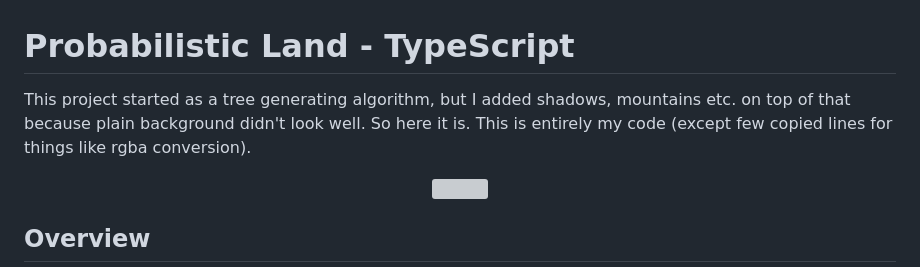
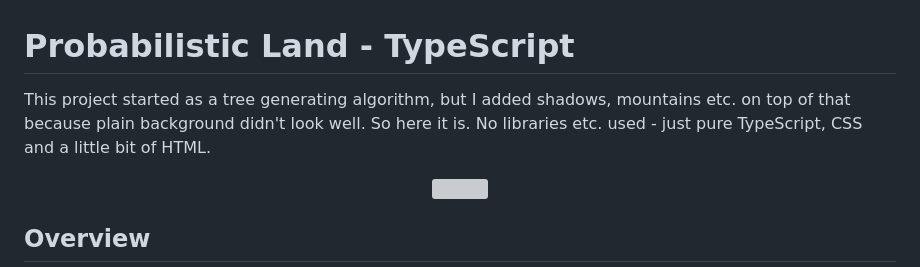
Before and after one commit to HeatGub/TS-Probabilistic-Land, a Markdown page: README.md, the part around the change. GitHub-like rendering; grey boxes are pictures that could not be loaded.

```diff
--- a/README.md
+++ b/README.md
@@ -1,5 +1,5 @@
 # Probabilistic Land - TypeScript
-This project started as a tree generating algorithm, but I added shadows, mountains etc. on top of that because plain background didn't look well. So here it is. This is entirely my code (except few copied lines for things like rgba conversion).
+This project started as a tree generating algorithm, but I added shadows, mountains etc. on top of that because plain background didn't look well. So here it is. No libraries etc. used - just pure TypeScript, CSS and a little bit of HTML.
 
 <p align="center">
   <img src="https://github.com/HeatGub/TS-Probabilistic-Land/assets/115884941/809eac02-a677-46c7-b7cc-a664bcd7398d" width=60%>
```
